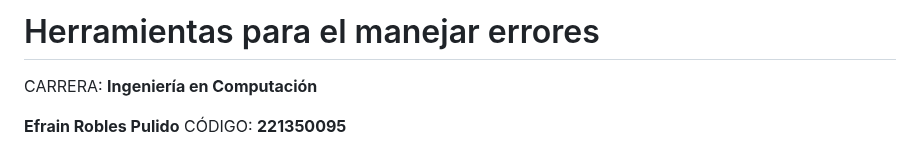
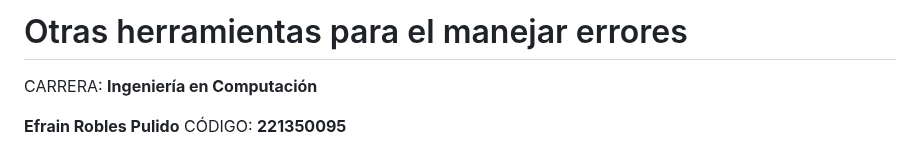
Before and after one commit to EfrainRP/Compu_Tolerante_a_Fallas, a Markdown page: Otras herramientas para manejar errores/README.md, the part around the change. Drawn GitHub-style.

```diff
--- a/Otras herramientas para manejar errores/README.md
+++ b/Otras herramientas para manejar errores/README.md
@@ -1,4 +1,4 @@
-# Herramientas para el manejar errores
+# Otras herramientas para el manejar errores
 
 CARRERA: **Ingeniería en Computación**
 
```
